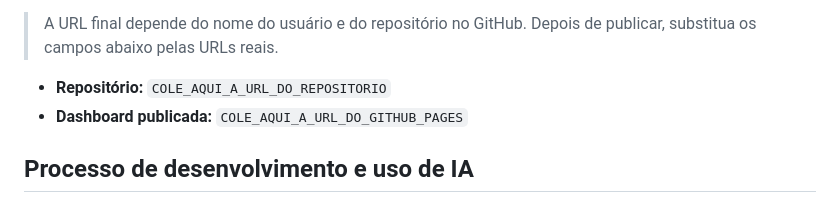
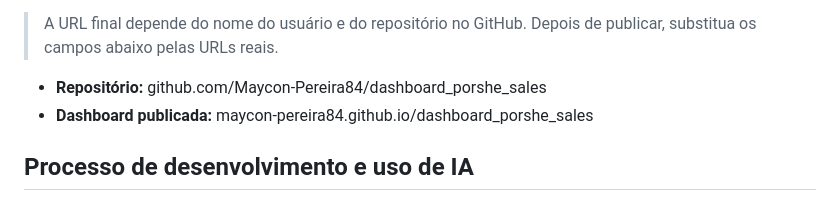
Before and after one commit to Maycon-Pereira84/dashboard_porshe_sales, a Markdown page: README.md, the part around the change. GitHub-like rendering.

Commit message:
Update repository and dashboard URLs
Updated repository and published dashboard URLs in README.

```diff
--- a/README.md
+++ b/README.md
@@ -138,8 +138,8 @@ publicada como HTML estático.
 > A URL final depende do nome do usuário e do repositório no GitHub.
 > Depois de publicar, substitua os campos abaixo pelas URLs reais.
 
--   **Repositório:** `COLE_AQUI_A_URL_DO_REPOSITORIO`
--   **Dashboard publicada:** `COLE_AQUI_A_URL_DO_GITHUB_PAGES`
+-   **Repositório:** github.com/Maycon-Pereira84/dashboard_porshe_sales
+-   **Dashboard publicada:** maycon-pereira84.github.io/dashboard_porshe_sales
 
 ## Processo de desenvolvimento e uso de IA
 
```
